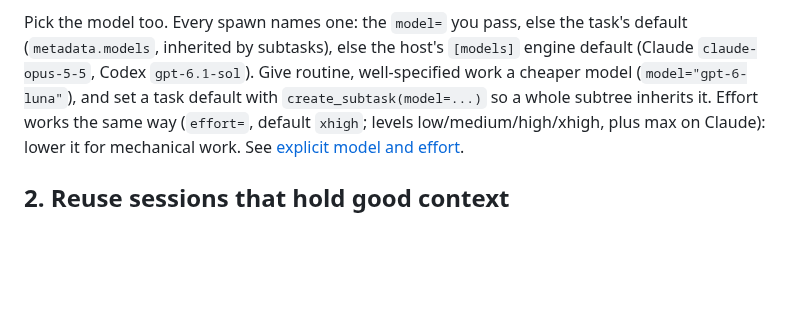
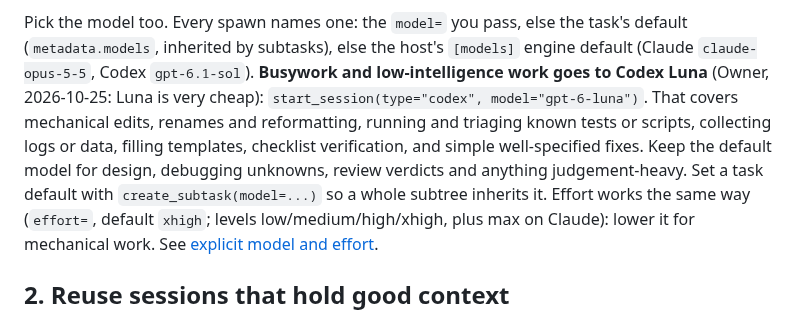
Before and after one commit to Bigbadboybob/claude-manager, a Markdown page: doc/ORCHESTRATION.md, the part around the change. GitHub-like rendering; blank space fills up the shorter version.

Commit message:
guides: busywork and low-intelligence work goes to Codex Luna
Owner (2026-10-25): Luna is very cheap; anything that doesn't need much
intelligence, and busywork, should run on type=codex, model=gpt-6-luna.
The orchestration guide and the agent guide now say so explicitly, with
examples, instead of a soft "cheaper model for routine work".

Co-Authored-By: Claude Opus 5.5 (1M context) <noreply@anthropic.com>
CM-Session: ts-18dbfdfce7b30510-0

```diff
--- a/doc/ORCHESTRATION.md
+++ b/doc/ORCHESTRATION.md
@@ -30,8 +30,13 @@ out of each other's checkouts; share a checkout only when you mean to.
 Pick the model too. Every spawn names one: the `model=` you pass, else the
 task's default (`metadata.models`, inherited by subtasks), else the host's
 `[models]` engine default (Claude `claude-opus-5-5`, Codex `gpt-6.1-sol`).
-Give routine, well-specified work a cheaper model (`model="gpt-6-luna"`), and
-set a task default with `create_subtask(model=...)` so a whole subtree
+**Busywork and low-intelligence work goes to Codex Luna** (Owner, 2026-10-25:
+Luna is very cheap): `start_session(type="codex", model="gpt-6-luna")`. That
+covers mechanical edits, renames and reformatting, running and triaging known
+tests or scripts, collecting logs or data, filling templates, checklist
+verification, and simple well-specified fixes. Keep the default model for
+design, debugging unknowns, review verdicts and anything judgement-heavy.
+Set a task default with `create_subtask(model=...)` so a whole subtree
 inherits it. Effort works the same way (`effort=`, default `xhigh`; levels
 low/medium/high/xhigh, plus max on Claude): lower it for mechanical work.
 See [explicit model and effort](models.md).
```
Also changed, not shown: mcp_server/AGENT_GUIDE.md (+1 -1 lines).
